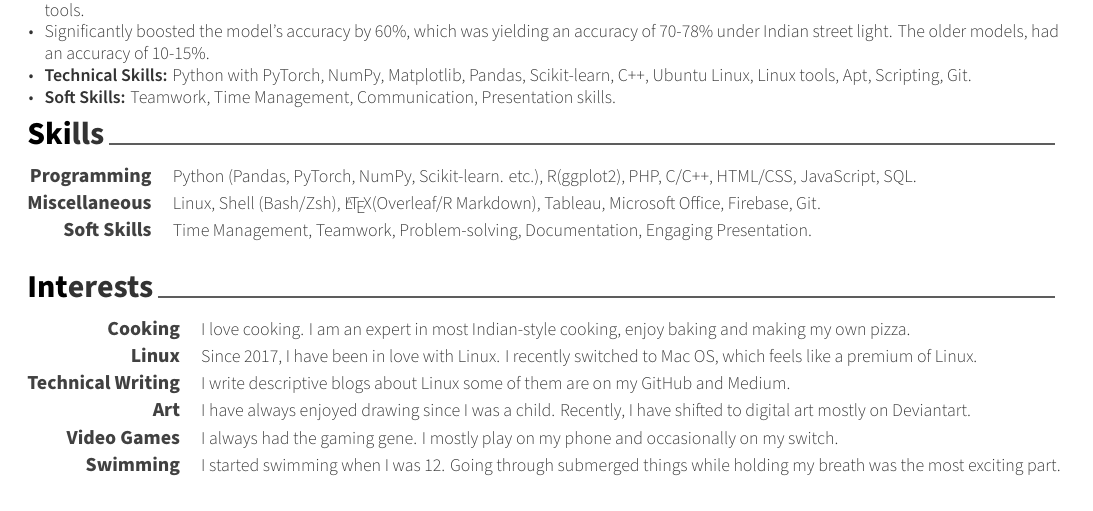
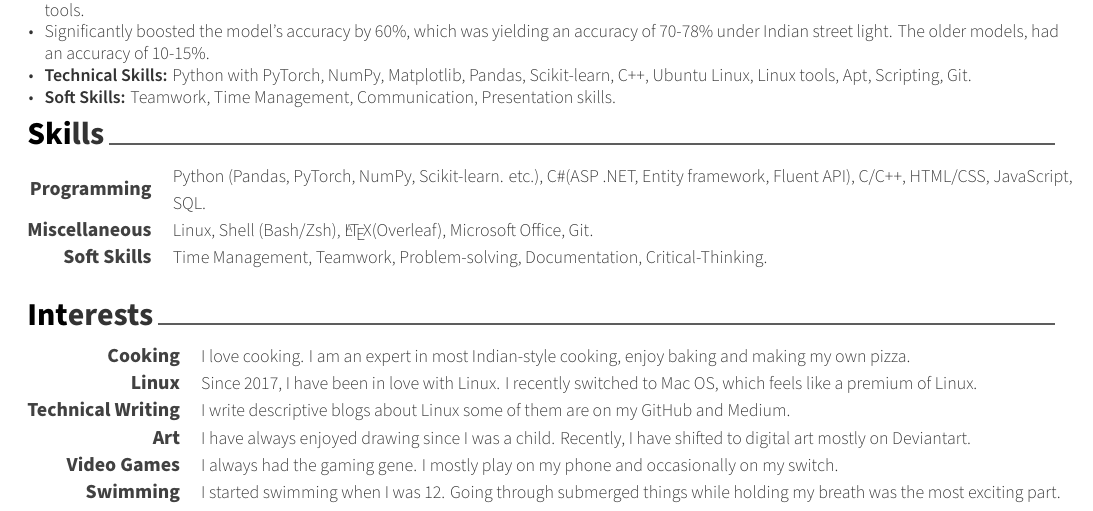
Before and after one commit to Silverbrain/cvz, a LaTeX CV (sections/resume.tex, which reads cv/skills.tex): part of the page, cut so that both start at the same text. Compiled offline with XeLaTeX.

Commit message:
Skills updated

```diff
--- a/cv/skills.tex
+++ b/cv/skills.tex
@@ -12,15 +12,15 @@
 %---------------------------------------------------------
   \cvskill
     {Programming} % Category
-    {Python (Pandas, PyTorch, NumPy, Scikit‑learn. etc.), R(ggplot2), PHP, C/C++, HTML/CSS, JavaScript, SQL.} % Skills
+    {Python (Pandas, PyTorch, NumPy, Scikit‑learn. etc.), C\#(ASP .NET, Entity framework, Fluent API), C/C++, HTML/CSS, JavaScript, SQL.} % Skills
 
 %---------------------------------------------------------
   \cvskill
     {Miscellaneous} % Category
-    {Linux, Shell (Bash/Zsh), \LaTeX (Overleaf/R Markdown), Tableau, Microsoft Office, Firebase, Git.} % Skills
+    {Linux, Shell (Bash/Zsh), \LaTeX (Overleaf), Microsoft Office, Git.} % Skills
 %---------------------------------------------------------
   \cvskill
     {Soft Skills} % Category
-    {Time Management, Teamwork, Problem-solving, Documentation, Engaging Presentation.} % Skills
+    {Time Management, Teamwork, Problem-solving, Documentation, Critical-Thinking.} % Skills
 
 \end{cvskills}
```
